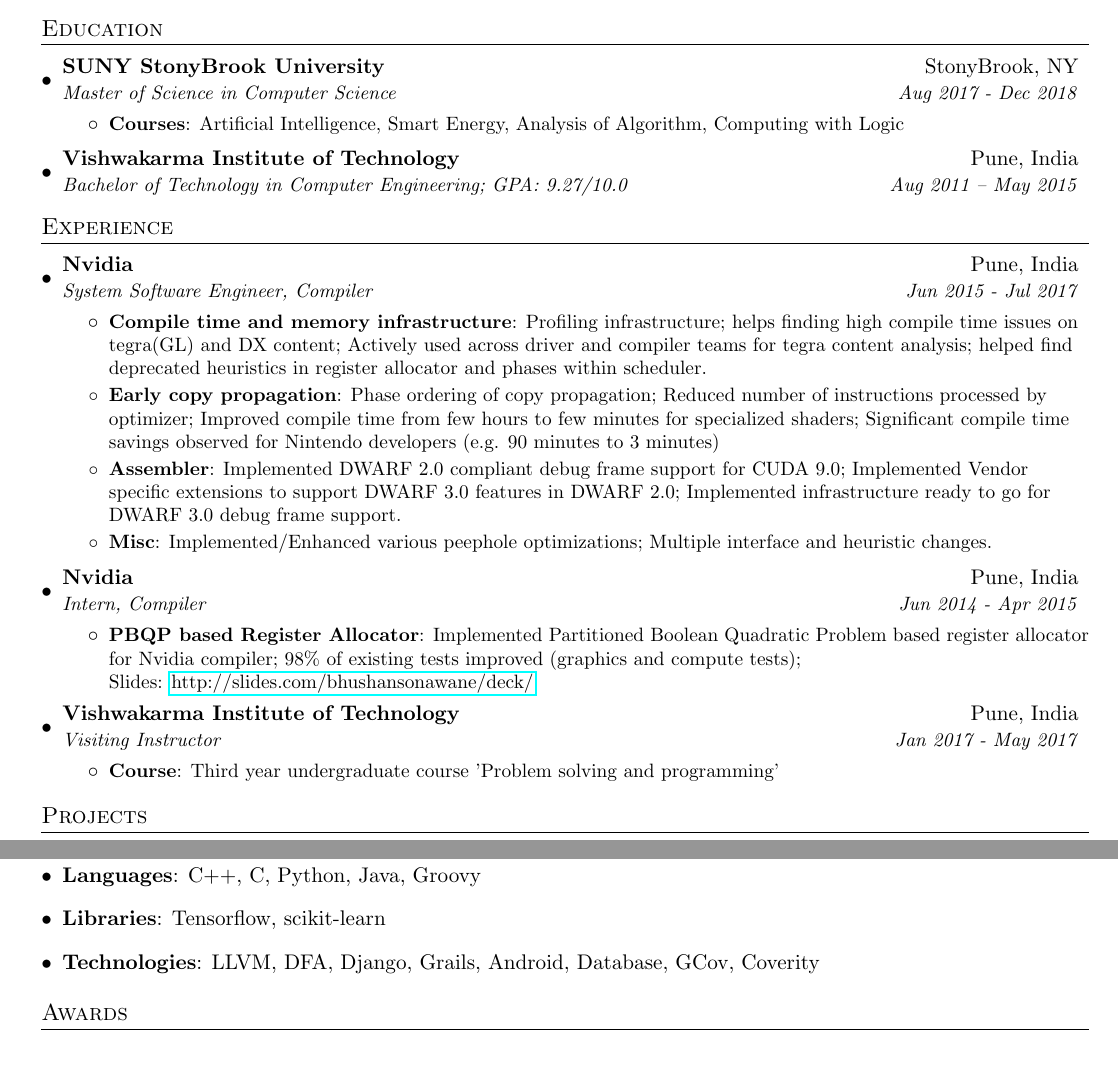
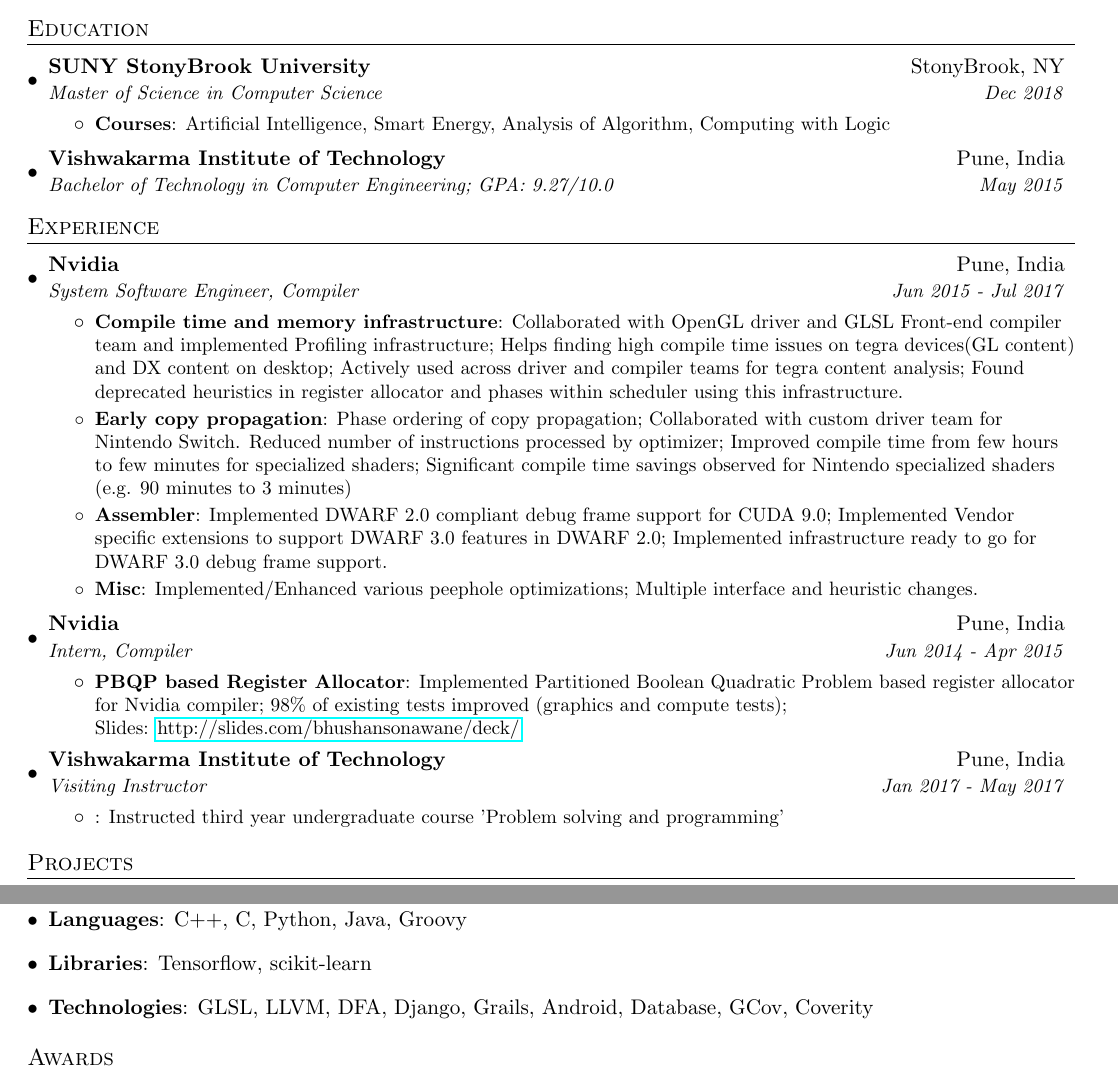
Before and after one commit to bhushan23/resume, a LaTeX document (Bhushan_Sonawane.tex): two parts of the page, joined at a grey line, cut so that both start at the same text. Compiled offline with pdfLaTeX.

Commit message:
Formatting changes 1. School start year not needed 2. Updated Nvidia work experience with detailed collaboration explained 3. Margin change to -.475 to ensure odd and even margins are equal

```diff
--- a/Bhushan_Sonawane.tex
+++ b/Bhushan_Sonawane.tex
@@ -25,8 +25,8 @@
 \renewcommand{\footrulewidth}{0pt}
 
 % Adjust margins
-\addtolength{\oddsidemargin}{-0.375in}
-\addtolength{\evensidemargin}{-0.375in}
+\addtolength{\oddsidemargin}{-0.475in}
+\addtolength{\evensidemargin}{-0.475in}
 \addtolength{\textwidth}{1in}
 \addtolength{\topmargin}{-.5in}
 \addtolength{\textheight}{1.0in}
@@ -86,13 +86,13 @@
   \resumeSubHeadingListStart
     \resumeSubheading
       {SUNY StonyBrook University}{StonyBrook, NY}
-      {Master of Science in Computer Science}{Aug 2017 - Dec 2018}
+      {Master of Science in Computer Science}{Dec 2018}
       \resumeItemListStart
         \resumeItem{Courses} {Artificial Intelligence, Smart Energy, Analysis of Algorithm, Computing with Logic}
         \resumeItemListEnd
     \resumeSubheading
       {Vishwakarma Institute of Technology}{Pune, India}
-      {Bachelor of Technology in Computer Engineering;  GPA: 9.27/10.0}{Aug 2011 -- May 2015}
+      {Bachelor of Technology in Computer Engineering;  GPA: 9.27/10.0}{May 2015}
   \resumeSubHeadingListEnd
 
 
@@ -105,9 +105,9 @@
       {System Software Engineer, Compiler}{Jun 2015 - Jul 2017}
       \resumeItemListStart
         \resumeItem{Compile time and memory infrastructure}
-          {Profiling infrastructure; helps finding high compile time issues on tegra(GL) and DX content; Actively used across driver and compiler teams for tegra content analysis; helped find deprecated heuristics in register allocator and phases within scheduler.}
+          {Collaborated with OpenGL driver and GLSL Front-end compiler team and implemented Profiling infrastructure; Helps finding high compile time issues on tegra devices(GL content) and DX content on desktop; Actively used across driver and compiler teams for tegra content analysis; Found deprecated heuristics in register allocator and phases within scheduler using this infrastructure.}
         \resumeItem{Early copy propagation}
-          {Phase ordering of copy propagation; Reduced number of instructions processed by optimizer; Improved compile time from few hours to few minutes for specialized shaders; Significant compile time savings observed for Nintendo developers (e.g. 90 minutes to 3 minutes)}
+          {Phase ordering of copy propagation; Collaborated with custom driver team for Nintendo Switch. Reduced number of instructions processed by optimizer; Improved compile time from few hours to few minutes for specialized shaders; Significant compile time savings observed for Nintendo specialized shaders (e.g. 90 minutes to 3 minutes)}
         \resumeItem{Assembler}
           {Implemented DWARF 2.0 compliant debug frame support for CUDA 9.0; Implemented Vendor specific extensions to support DWARF 3.0 features in DWARF 2.0; Implemented infrastructure ready to go for DWARF 3.0 debug frame support.}
         \resumeItem{Misc}
@@ -126,8 +126,8 @@
       {Vishwakarma Institute of Technology}{Pune, India}
       {Visiting Instructor}{Jan 2017 - May 2017}
       \resumeItemListStart
-        \resumeItem{Course}
-           {Third year undergraduate course 'Problem solving and programming'}
+        \resumeItem{}
+           {Instructed third year undergraduate course 'Problem solving and programming'}
       \resumeItemListEnd
   \resumeSubHeadingListEnd
 
@@ -158,7 +158,7 @@
       \hfill
     }
     \item{
-      \textbf{Technologies}{: LLVM, DFA, Django, Grails, Android, Database, GCov, Coverity}
+      \textbf{Technologies}{: GLSL, LLVM, DFA, Django, Grails, Android, Database, GCov, Coverity}
       \hfill
     }
   \resumeSubHeadingListEnd
```
Also changed, not shown: Bhushan_Sonawane.pdf.
